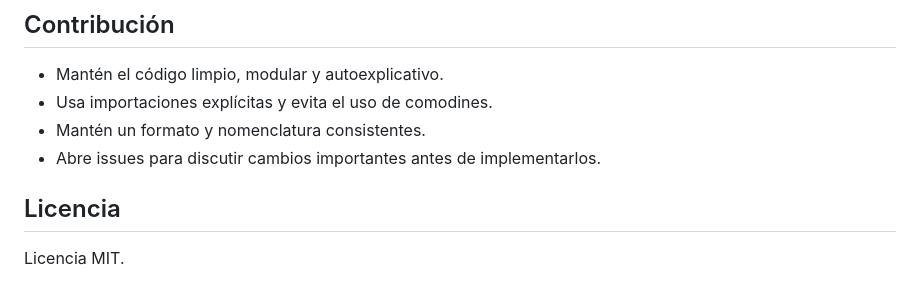
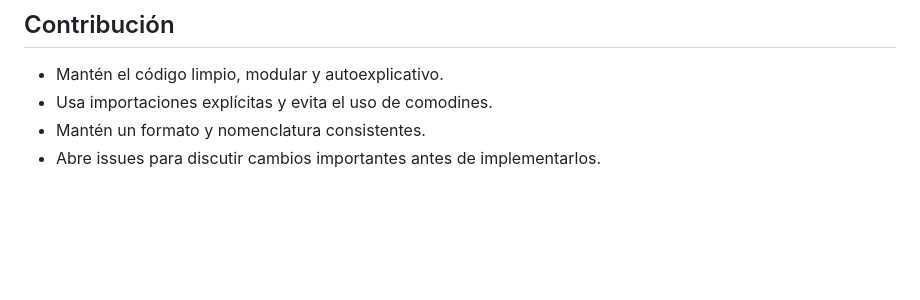
Before and after one commit to JulianRR24/web-planning-hub, a Markdown page: README.md, the part around the change. Drawn GitHub-style; blank space fills up the shorter version.

Commit message:
Remove license section and duplicate issue note

```diff
--- a/README.md
+++ b/README.md
@@ -94,6 +94,3 @@ web-planning-hub/
 - Usa importaciones explícitas y evita el uso de comodines.
 - Mantén un formato y nomenclatura consistentes.
 - Abre issues para discutir cambios importantes antes de implementarlos.
-
-## Licencia
-Licencia MIT.
```
